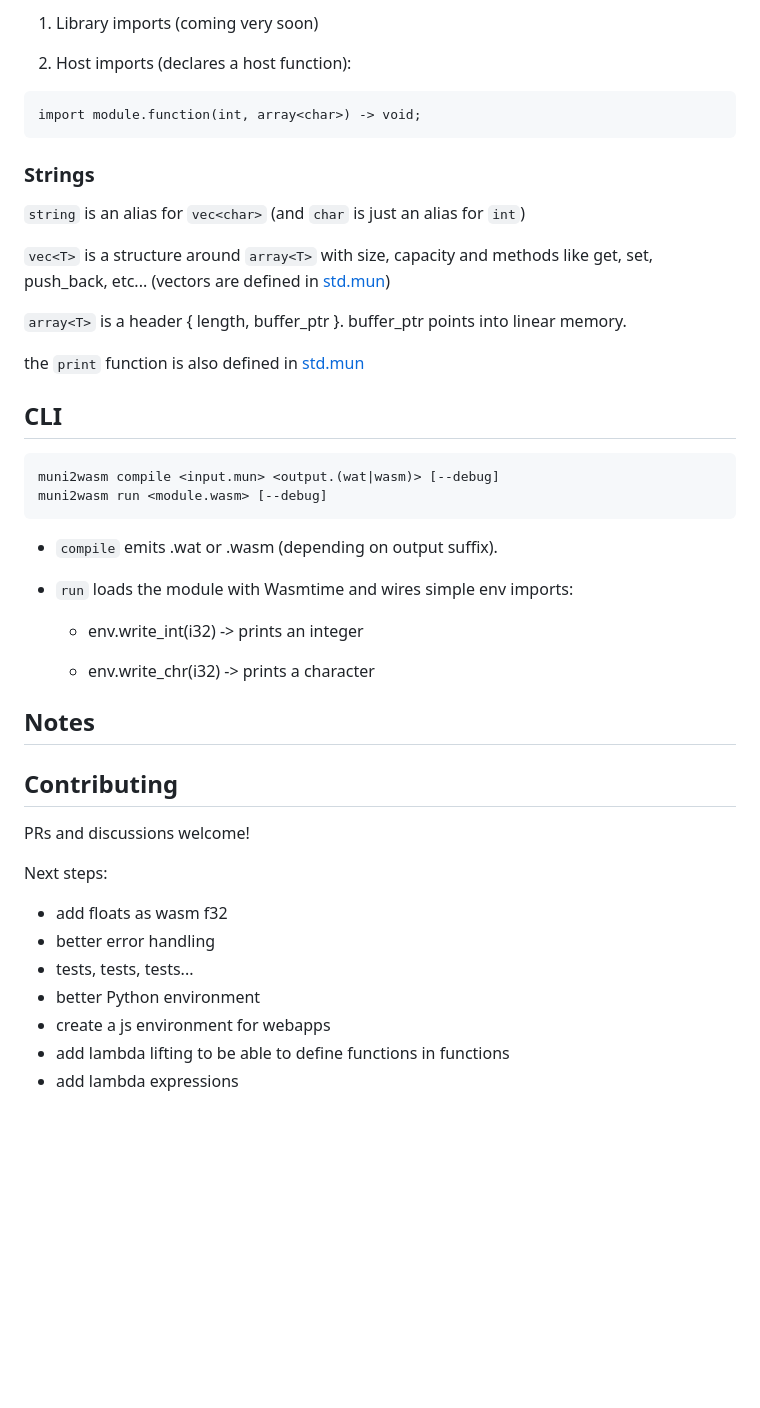
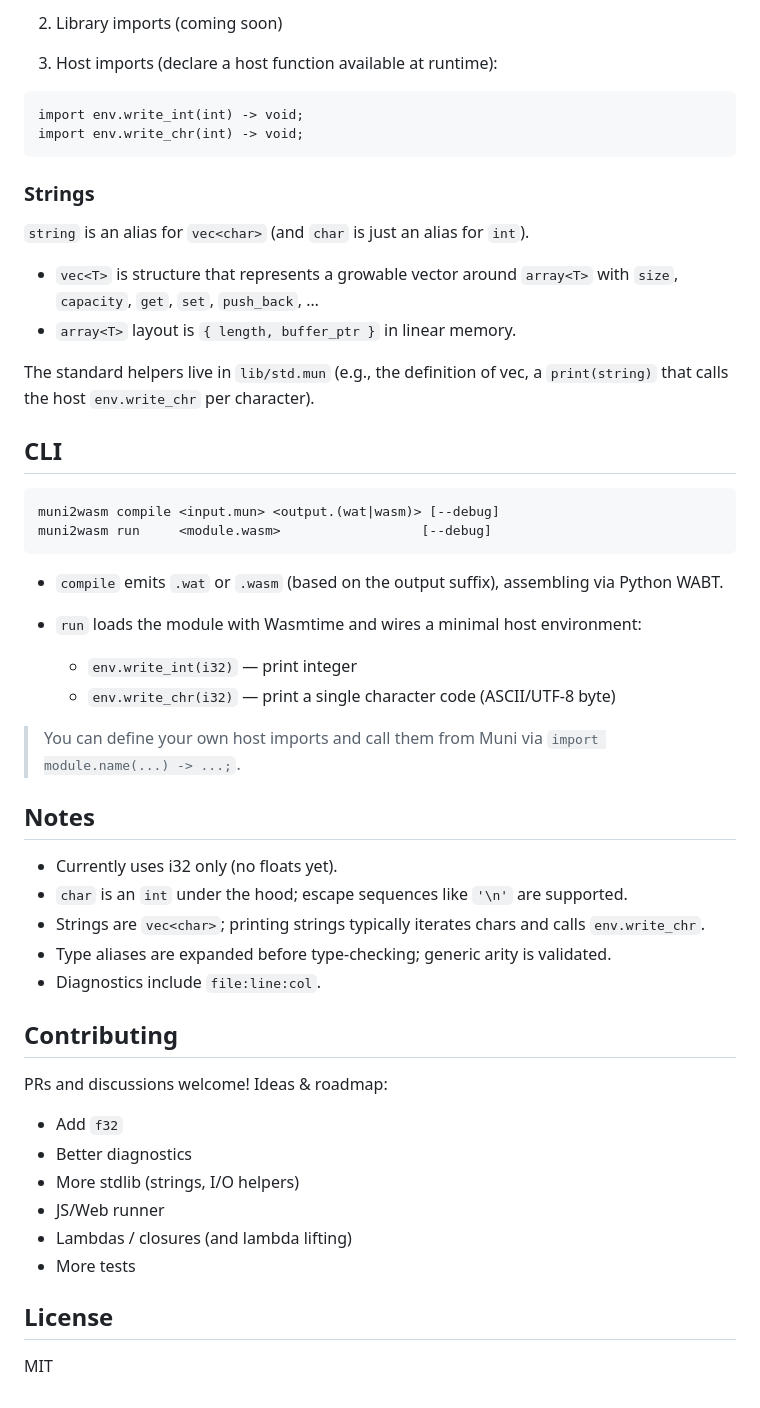
Before and after one commit to AntoineBlondon/Muni-Compiler, a Markdown page: README.md, the part around the change printed below. GitHub-like rendering; blank space fills up the shorter version.

````diff
--- a/README.md
+++ b/README.md
@@ -135,52 +126,58 @@ import <something.mun>
 ```
 
-1. Library imports (coming very soon)
+2. Library imports (coming soon)
 
-1. Host imports (declares a host function):
+
+3. Host imports (declare a host function available at runtime):
 
 ```muni
-import module.function(int, array<char>) -> void;
+import env.write_int(int) -> void;
+import env.write_chr(int) -> void;
 ```
 
 ### Strings
 
-`string` is an alias for `vec<char>`
-(and `char` is just an alias for `int`)
+`string` is an alias for `vec<char>` (and `char` is just an alias for `int`).
 
-`vec<T>` is a structure around `array<T>` with size, capacity and methods like get, set, push_back, etc...
-(vectors are defined in [std.mun](https://github.com/AntoineBlondon/Muni-Compiler/muni2wasm/lib/std.mun))
+* `vec<T>` is structure that represents a growable vector around `array<T>` with `size`, `capacity`, `get`, `set`, `push_back`, …
+* `array<T>` layout is `{ length, buffer_ptr }` in linear memory.
 
-`array<T>` is a header { length, buffer_ptr }. buffer_ptr points into linear memory.
-
-the `print` function is also defined in [std.mun](https://github.com/AntoineBlondon/Muni-Compiler/muni2wasm/lib/std.mun)
-
+The standard helpers live in `lib/std.mun` (e.g., the definition of vec<T>, a `print(string)` that calls the host `env.write_chr` per character).
 
 ## CLI
 
-```muni
+```text
 muni2wasm compile <input.mun> <output.(wat|wasm)> [--debug]
-muni2wasm run <module.wasm> [--debug]
+muni2wasm run     <module.wasm>                  [--debug]
 ```
 
-- `compile` emits .wat or .wasm (depending on output suffix).
+* `compile` emits `.wat` or `.wasm` (based on the output suffix), assembling via Python WABT.
+* `run` loads the module with Wasmtime and wires a minimal host environment:
 
-- `run` loads the module with Wasmtime and wires simple env imports:
+  * `env.write_int(i32)` — print integer
+  * `env.write_chr(i32)` — print a single character code (ASCII/UTF-8 byte)
 
-    * env.write_int(i32) -> prints an integer
-
-    * env.write_chr(i32) -> prints a character
+> You can define your own host imports and call them from Muni via `import module.name(...) -> ...;`.
 
 ## Notes
 
+* Currently uses i32 only (no floats yet).
+* `char` is an `int` under the hood; escape sequences like `'\n'` are supported.
+* Strings are `vec<char>`; printing strings typically iterates chars and calls `env.write_chr`.
+* Type aliases are expanded before type-checking; generic arity is validated.
+* Diagnostics include `file:line:col`.
+
 ## Contributing
 
-PRs and discussions welcome!
+PRs and discussions welcome! Ideas & roadmap:
 
-Next steps:
-- add floats as wasm f32
-- better error handling
-- tests, tests, tests...
-- better Python environment
-- create a js environment for webapps
-- add lambda lifting to be able to define functions in functions
-- add lambda expressions
+* Add `f32`
+* Better diagnostics
+* More stdlib (strings, I/O helpers)
+* JS/Web runner
+* Lambdas / closures (and lambda lifting)
+* More tests
+
+## License
+
+MIT
````
Also changed, not shown: other parts of README.md (+59 -68 lines).
